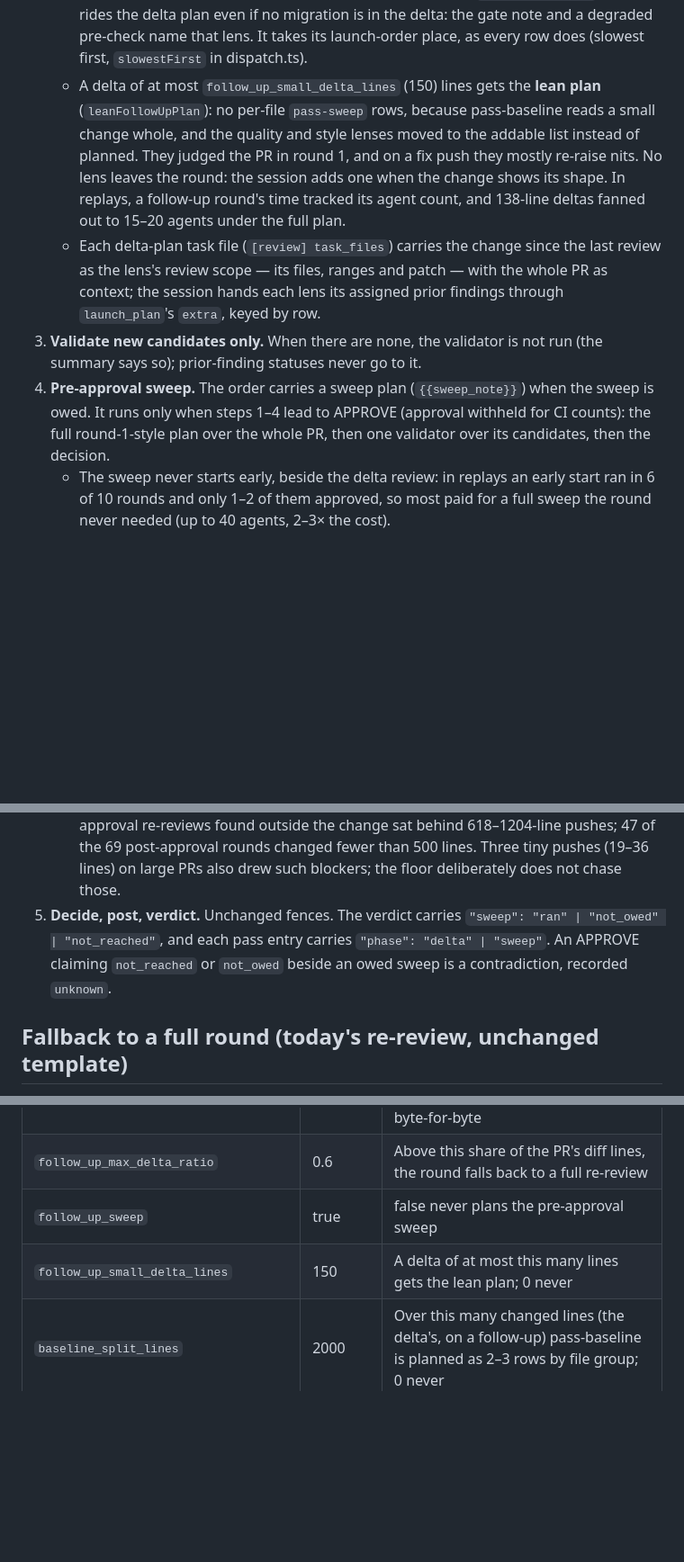
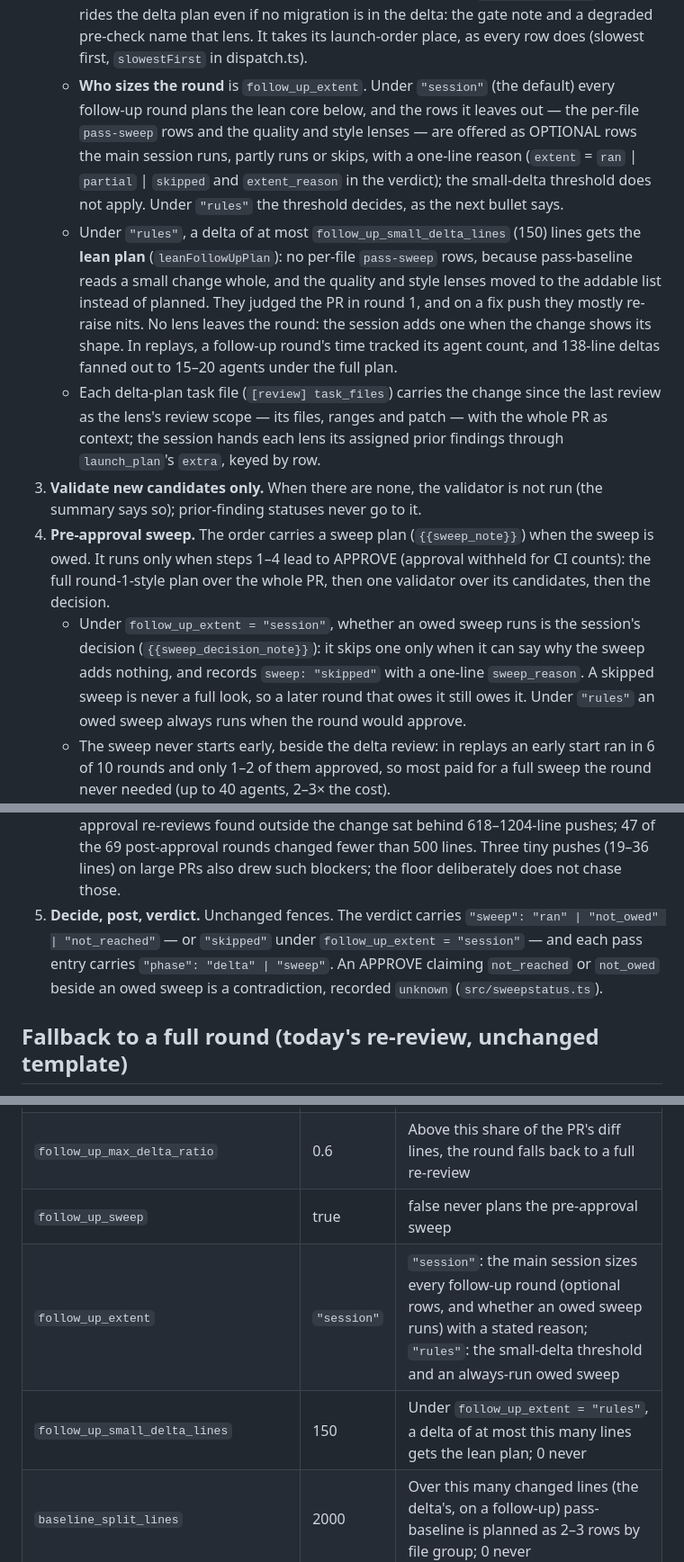
Before and after one commit to quickchatai/quickreview, a Markdown page: docs/follow-up-rounds.md, 3 parts joined by grey strips. Shown at 90% size. Drawn GitHub-style; blank space fills up the shorter version.

Commit message:
follow-up rounds doc names follow_up_extent and the skipped sweep

```diff
--- a/docs/follow-up-rounds.md
+++ b/docs/follow-up-rounds.md
@@ -24,15 +24,17 @@ Every later re-review round is a **follow-up round** (a staleness round never is
    - The plan is built from the delta's files, with intent text arms off. The tier is still chosen from the whole PR, so a small fix push keeps the PR's tier.
    - `pass-baseline` is always planned. It carries every prior finding no other planned lens owns. On a delta over `baseline_split_lines` (2000) it is split into 2–3 rows by file group (`baselineGroups`, docs/architecture/lifecycle.md); a prior finding that falls to it goes to exactly one row — the one whose files hold its path, else the first — as the plan table's note says.
    - When the whole PR trips the migration gate, the full plan's `pass-data-safety` row rides the delta plan even if no migration is in the delta: the gate note and a degraded pre-check name that lens. It takes its launch-order place, as every row does (slowest first, `slowestFirst` in dispatch.ts).
-   - A delta of at most `follow_up_small_delta_lines` (150) lines gets the **lean plan** (`leanFollowUpPlan`): no per-file `pass-sweep` rows, because pass-baseline reads a small change whole, and the quality and style lenses moved to the addable list instead of planned. They judged the PR in round 1, and on a fix push they mostly re-raise nits. No lens leaves the round: the session adds one when the change shows its shape. In replays, a follow-up round's time tracked its agent count, and 138-line deltas fanned out to 15–20 agents under the full plan.
+   - **Who sizes the round** is `follow_up_extent`. Under `"session"` (the default) every follow-up round plans the lean core below, and the rows it leaves out — the per-file `pass-sweep` rows and the quality and style lenses — are offered as OPTIONAL rows the main session runs, partly runs or skips, with a one-line reason (`extent` = `ran` | `partial` | `skipped` and `extent_reason` in the verdict); the small-delta threshold does not apply. Under `"rules"` the threshold decides, as the next bullet says.
+   - Under `"rules"`, a delta of at most `follow_up_small_delta_lines` (150) lines gets the **lean plan** (`leanFollowUpPlan`): no per-file `pass-sweep` rows, because pass-baseline reads a small change whole, and the quality and style lenses moved to the addable list instead of planned. They judged the PR in round 1, and on a fix push they mostly re-raise nits. No lens leaves the round: the session adds one when the change shows its shape. In replays, a follow-up round's time tracked its agent count, and 138-line deltas fanned out to 15–20 agents under the full plan.
    - Each delta-plan task file (`[review] task_files`) carries the change since the last review as the lens's review scope — its files, ranges and patch — with the whole PR as context; the session hands each lens its assigned prior findings through `launch_plan`'s `extra`, keyed by row.
 3. **Validate new candidates only.** When there are none, the validator is not run (the summary says so); prior-finding statuses never go to it.
 4. **Pre-approval sweep.** The order carries a sweep plan (`{{sweep_note}}`) when the sweep is owed. It runs only when steps 1–4 lead to APPROVE (approval withheld for CI counts): the full round-1-style plan over the whole PR, then one validator over its candidates, then the decision.
+   - Under `follow_up_extent = "session"`, whether an owed sweep runs is the session's decision (`{{sweep_decision_note}}`): it skips one only when it can say why the sweep adds nothing, and records `sweep: "skipped"` with a one-line `sweep_reason`. A skipped sweep is never a full look, so a later round that owes it still owes it. Under `"rules"` an owed sweep always runs when the round would approve.
    - The sweep never starts early, beside the delta review: in replays an early start ran in 6 of 10 rounds and only 1–2 of them approved, so most paid for a full sweep the round never needed (up to 40 agents, 2–3× the cost).
    - The sweep is owed when the standing verdict is not APPROVE (an approval withheld for CI does not count as one: GitHub never saw it) and no full look has happened since the first round. A full look is a legacy full re-review, a full-scope re-review round, or a round whose sweep ran — never a staleness round.
    - The sweep note lists the full plan's files left over the per-round sweep cap, as round 1 does.
    - After a posted approval it is owed only when the PR-owned change since then reaches `follow_up_post_approval_sweep_lines` (500), whatever full looks came before. A smaller push after an approval is delta-only. In the live data, the blockers that post-approval re-reviews found outside the change sat behind 618–1204-line pushes; 47 of the 69 post-approval rounds changed fewer than 500 lines. Three tiny pushes (19–36 lines) on large PRs also drew such blockers; the floor deliberately does not chase those.
-5. **Decide, post, verdict.** Unchanged fences. The verdict carries `"sweep": "ran" | "not_owed" | "not_reached"`, and each pass entry carries `"phase": "delta" | "sweep"`. An APPROVE claiming `not_reached` or `not_owed` beside an owed sweep is a contradiction, recorded `unknown`.
+5. **Decide, post, verdict.** Unchanged fences. The verdict carries `"sweep": "ran" | "not_owed" | "not_reached"` — or `"skipped"` under `follow_up_extent = "session"` — and each pass entry carries `"phase": "delta" | "sweep"`. An APPROVE claiming `not_reached` or `not_owed` beside an owed sweep is a contradiction, recorded `unknown` (`src/sweepstatus.ts`).
 
 ## Fallback to a full round (today's re-review, unchanged template)
 
@@ -57,7 +59,8 @@ A full round counts as a full look.
 | `follow_up` | `"delta"` | `"full"` runs every later round as a full re-review (`round-re-review.md`), byte-for-byte |
 | `follow_up_max_delta_ratio` | 0.6 | Above this share of the PR's diff lines, the round falls back to a full re-review |
 | `follow_up_sweep` | true | false never plans the pre-approval sweep |
-| `follow_up_small_delta_lines` | 150 | A delta of at most this many lines gets the lean plan; 0 never |
+| `follow_up_extent` | `"session"` | `"session"`: the main session sizes every follow-up round (optional rows, and whether an owed sweep runs) with a stated reason; `"rules"`: the small-delta threshold and an always-run owed sweep |
+| `follow_up_small_delta_lines` | 150 | Under `follow_up_extent = "rules"`, a delta of at most this many lines gets the lean plan; 0 never |
 | `baseline_split_lines` | 2000 | Over this many changed lines (the delta's, on a follow-up) pass-baseline is planned as 2–3 rows by file group; 0 never |
 | `follow_up_post_approval_sweep_lines` | 500 | After a posted approval, the sweep is owed only from this many changed lines; 0 never owes it |
 
```
Also changed, not shown: other parts of docs/follow-up-rounds.md (+1 -1 lines).
